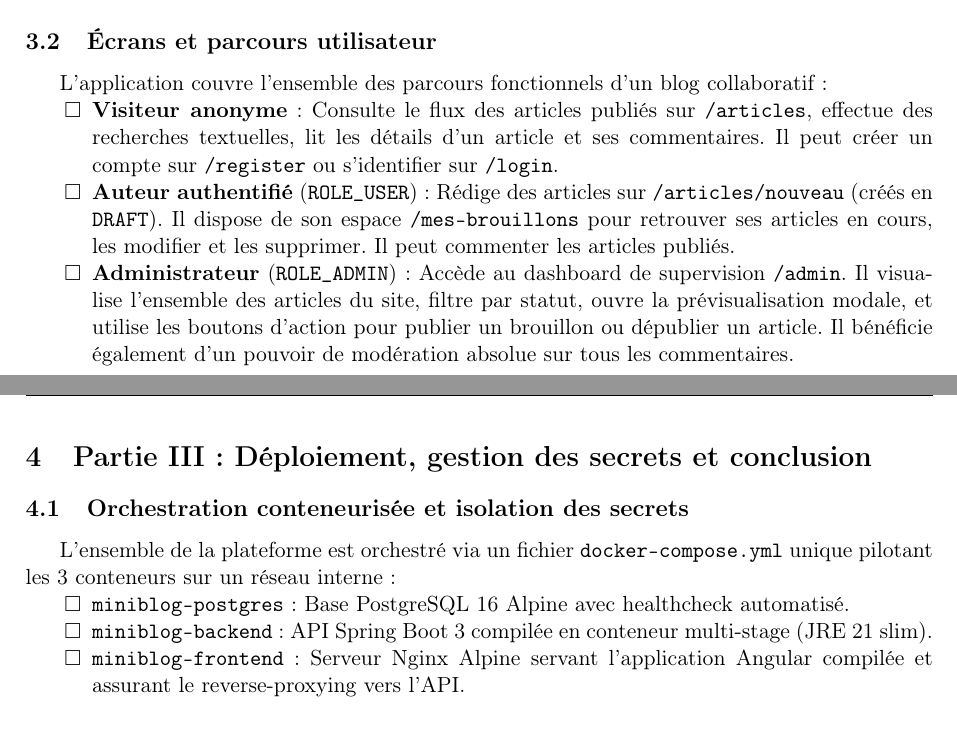
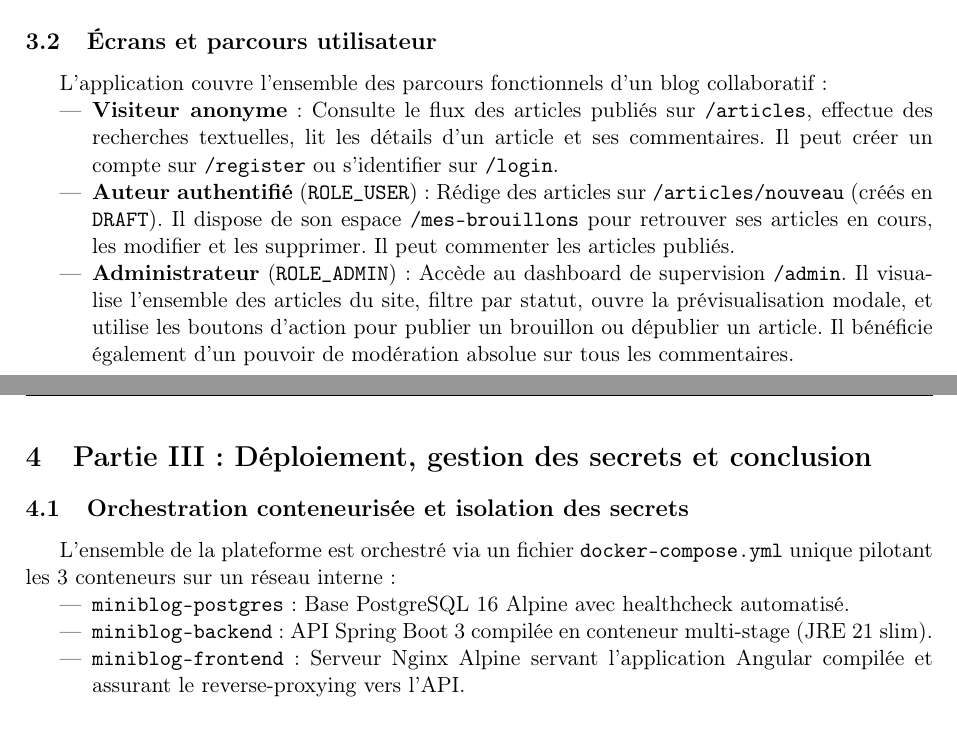
Before and after one commit to florianppn/mini-blog, a LaTeX document (doc/rapport.tex): two parts of pages 10 and 11 of 11, joined at a grey line, cut so that both start at the same text. Compiled offline with pdfLaTeX.

Commit message:
docs: mise à jour du rapport

```diff
--- a/doc/rapport.tex
+++ b/doc/rapport.tex
@@ -360,9 +360,9 @@ Sécurité globale & Intégration & Scénario complet en 15 étapes (création c
 
 L'application couvre l'ensemble des parcours fonctionnels d'un blog collaboratif :
 \begin{itemize}
-    \item[$\square$] \textbf{Visiteur anonyme} : Consulte le flux des articles publiés sur \texttt{/articles}, effectue des recherches textuelles, lit les détails d'un article et ses commentaires. Il peut créer un compte sur \texttt{/register} ou s'identifier sur \texttt{/login}.
-    \item[$\square$] \textbf{Auteur authentifié} (\texttt{ROLE\_USER}) : Rédige des articles sur \texttt{/articles/nouveau} (créés en \texttt{DRAFT}). Il dispose de son espace \texttt{/mes-brouillons} pour retrouver ses articles en cours, les modifier et les supprimer. Il peut commenter les articles publiés.
-    \item[$\square$] \textbf{Administrateur} (\texttt{ROLE\_ADMIN}) : Accède au dashboard de supervision \texttt{/admin}. Il visualise l'ensemble des articles du site, filtre par statut, ouvre la prévisualisation modale, et utilise les boutons d'action pour publier un brouillon ou dépublier un article. Il bénéficie également d'un pouvoir de modération absolue sur tous les commentaires.
+    \item \textbf{Visiteur anonyme} : Consulte le flux des articles publiés sur \texttt{/articles}, effectue des recherches textuelles, lit les détails d'un article et ses commentaires. Il peut créer un compte sur \texttt{/register} ou s'identifier sur \texttt{/login}.
+    \item \textbf{Auteur authentifié} (\texttt{ROLE\_USER}) : Rédige des articles sur \texttt{/articles/nouveau} (créés en \texttt{DRAFT}). Il dispose de son espace \texttt{/mes-brouillons} pour retrouver ses articles en cours, les modifier et les supprimer. Il peut commenter les articles publiés.
+    \item \textbf{Administrateur} (\texttt{ROLE\_ADMIN}) : Accède au dashboard de supervision \texttt{/admin}. Il visualise l'ensemble des articles du site, filtre par statut, ouvre la prévisualisation modale, et utilise les boutons d'action pour publier un brouillon ou dépublier un article. Il bénéficie également d'un pouvoir de modération absolue sur tous les commentaires.
 \end{itemize}
 
 \newpage
@@ -376,9 +376,9 @@ L'application couvre l'ensemble des parcours fonctionnels d'un blog collaboratif
 
 L'ensemble de la plateforme est orchestré via un fichier \texttt{docker-compose.yml} unique pilotant les 3 conteneurs sur un réseau interne :
 \begin{itemize}
-    \item[$\square$] \textbf{\texttt{miniblog-postgres}} : Base PostgreSQL 16 Alpine avec healthcheck automatisé.
-    \item[$\square$] \textbf{\texttt{miniblog-backend}} : API Spring Boot 3 compilée en conteneur multi-stage (JRE 21 slim).
-    \item[$\square$] \textbf{\texttt{miniblog-frontend}} : Serveur Nginx Alpine servant l'application Angular compilée et assurant le reverse-proxying vers l'API.
+    \item \textbf{\texttt{miniblog-postgres}} : Base PostgreSQL 16 Alpine avec healthcheck automatisé.
+    \item \textbf{\texttt{miniblog-backend}} : API Spring Boot 3 compilée en conteneur multi-stage (JRE 21 slim).
+    \item \textbf{\texttt{miniblog-frontend}} : Serveur Nginx Alpine servant l'application Angular compilée et assurant le reverse-proxying vers l'API.
 \end{itemize}
 
 \paragraph{Gestion des secrets d'environnement :} Les informations sensibles (mots de passe de la base de données, clé secrète HMAC-SHA du JWT, identifiants du compte administrateur) sont gérées selon les meilleures pratiques DevSecOps :
```
Also changed, not shown: doc/rapport.pdf.
